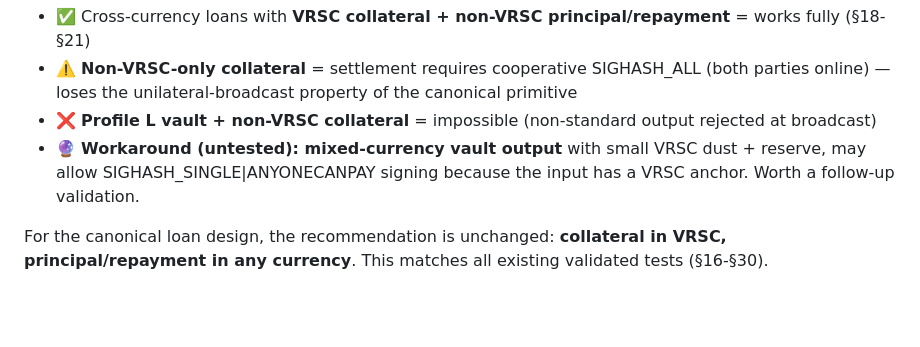
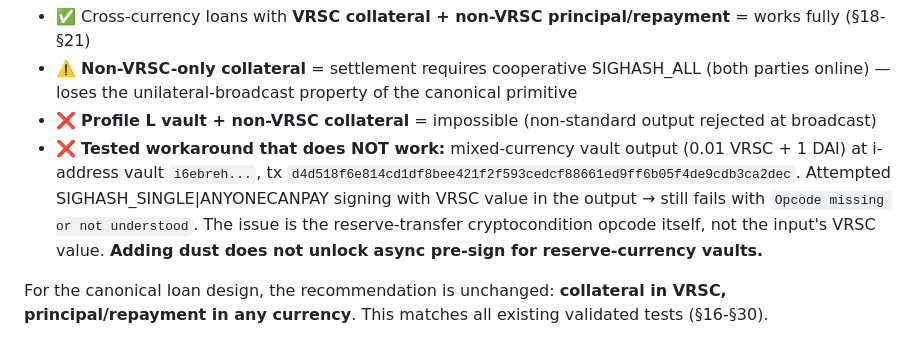
Before and after one commit to Fried333/veruslending, a Markdown page: TESTING.md, the part around the change. Rendered like a GitHub page; blank space fills up the shorter version.

```diff
--- a/TESTING.md
+++ b/TESTING.md
@@ -714,7 +714,7 @@ Attempt 2: vault = VerusID `i6ebrehQ6dyJGjy8LoxkaPfJ2Vo7dXGbHy` (Profile V).
 - ✅ Cross-currency loans with **VRSC collateral + non-VRSC principal/repayment** = works fully (§18-§21)
 - ⚠️ **Non-VRSC-only collateral** = settlement requires cooperative SIGHASH_ALL (both parties online) — loses the unilateral-broadcast property of the canonical primitive
 - ❌ **Profile L vault + non-VRSC collateral** = impossible (non-standard output rejected at broadcast)
-- 🔮 **Workaround (untested): mixed-currency vault output** with small VRSC dust + reserve, may allow SIGHASH_SINGLE|ANYONECANPAY signing because the input has a VRSC anchor. Worth a follow-up validation.
+- ❌ **Tested workaround that does NOT work:** mixed-currency vault output (0.01 VRSC + 1 DAI) at i-address vault `i6ebreh...`, tx `d4d518f6e814cd1df8bee421f2f593cedcf88661ed9ff6b05f4de9cdb3ca2dec`. Attempted SIGHASH_SINGLE|ANYONECANPAY signing with VRSC value in the output → still fails with `Opcode missing or not understood`. The issue is the reserve-transfer cryptocondition opcode itself, not the input's VRSC value. **Adding dust does not unlock async pre-sign for reserve-currency vaults.**
 
 For the canonical loan design, the recommendation is unchanged: **collateral in VRSC, principal/repayment in any currency**. This matches all existing validated tests (§16-§30).
 
```
Also changed, not shown: SPEC.md (+4 -2 lines).
